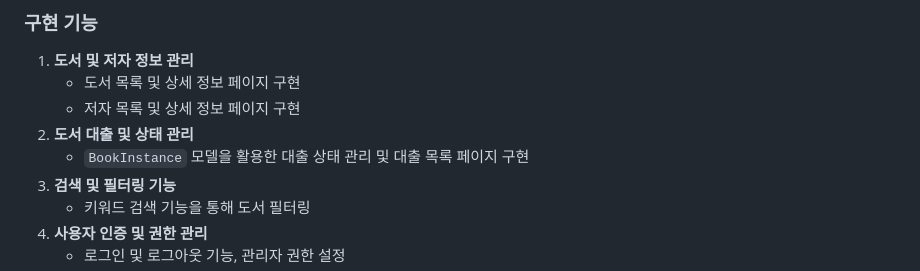
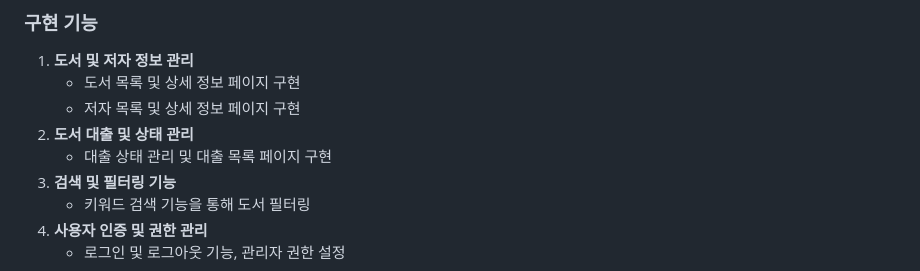
Before and after one commit to gamdong2/-Django-REST-API-, a Markdown page: README.md, the part around the change. GitHub-like rendering.

```diff
--- a/README.md
+++ b/README.md
@@ -40,7 +40,7 @@
    - 도서 목록 및 상세 정보 페이지 구현
    - 저자 목록 및 상세 정보 페이지 구현
 2. **도서 대출 및 상태 관리**
-   - `BookInstance` 모델을 활용한 대출 상태 관리 및 대출 목록 페이지 구현
+   - 대출 상태 관리 및 대출 목록 페이지 구현
 3. **검색 및 필터링 기능**
    - 키워드 검색 기능을 통해 도서 필터링
 4. **사용자 인증 및 권한 관리**
```
